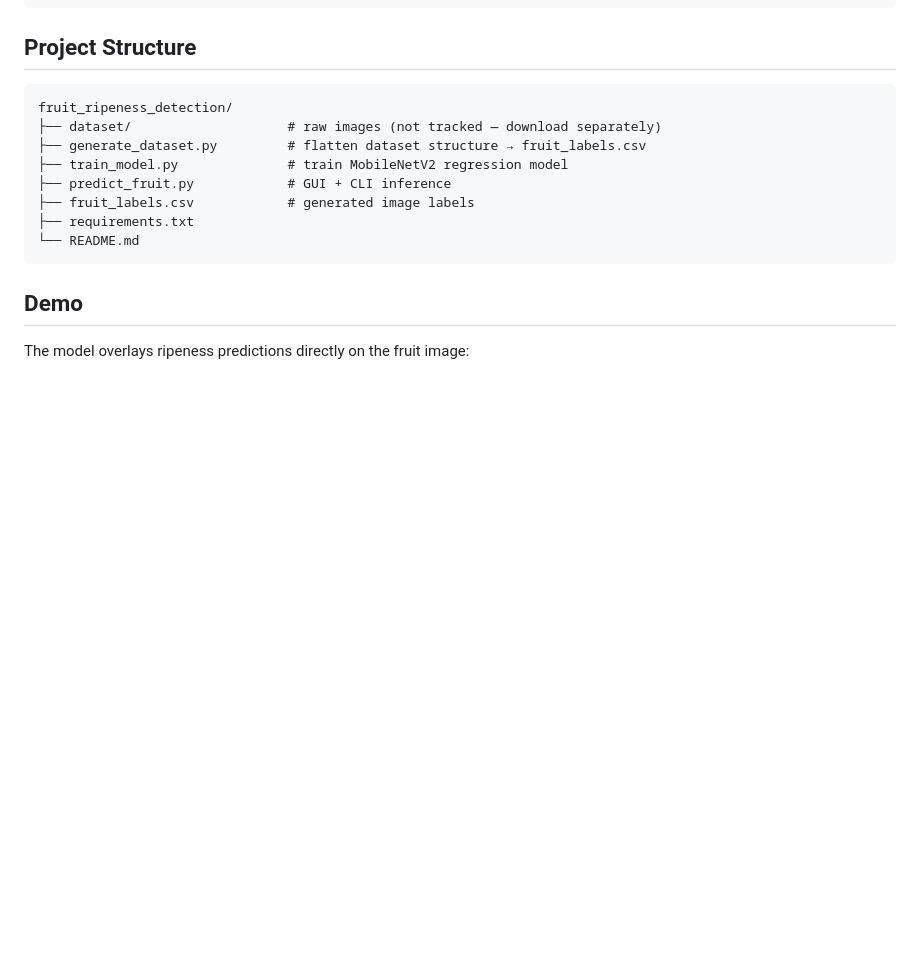
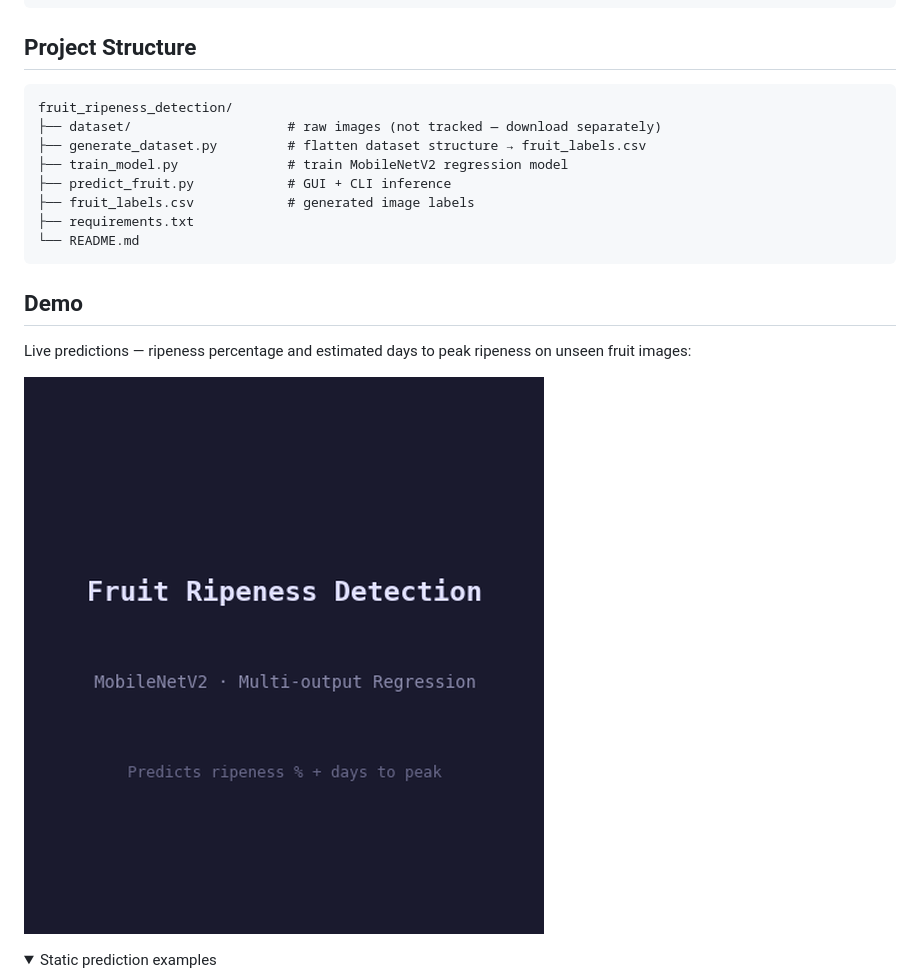
Before and after one commit to vineelneth/ai-based-fruit-ripeness-detection, a Markdown page: README.md, the part around one of its changes. GitHub-like rendering; pictures changed too: demo.gif (added); folded sections open; blank space fills up the shorter version.

```diff
--- a/README.md
+++ b/README.md
@@ -153,7 +153,12 @@ fruit_ripeness_detection/
 
 ## Demo
 
-The model overlays ripeness predictions directly on the fruit image:
+Live predictions — ripeness percentage and estimated days to peak ripeness on unseen fruit images:
+
+![Demo](demo.gif)
+
+<details>
+<summary>Static prediction examples</summary>
 
 ![Prediction example 1](Screenshot%202026-03-21%20144756.png)
 ![Prediction example 2](Screenshot%202026-03-21%20144809.png)
```
Also changed, not shown: other parts of README.md (+2 -0 lines), 1 other file.
